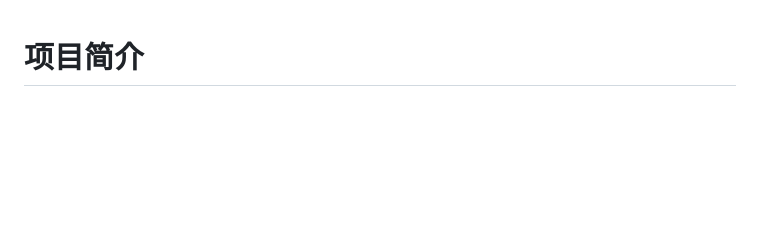
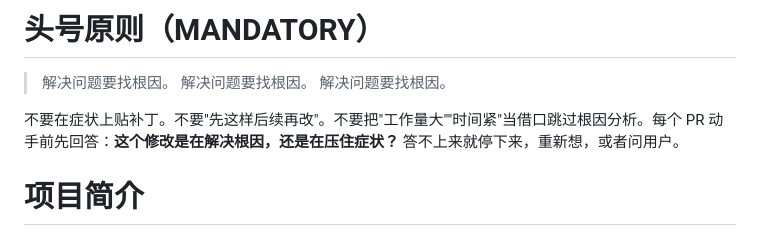
Before and after one commit to orime-org/multi-cc-im, a Markdown page: CLAUDE.md, the part around the change. Rendered like a GitHub page; blank space fills up the shorter version.

Commit message:
docs(claude.md): add MANDATORY root-cause directive at top (#77)
* docs(readme): rewrite as operational reference (split direct use / secondary dev)

Drop history and rationale narrative. Two top-level sections:

- Part 1 (Direct use): prerequisites, install, one-time setup
  (login wechat → setup-hooks), run, daemon commands, routing,
  tool permission flow, files, CLI reference, troubleshooting.
- Part 2 (Secondary development): stack, repo layout, dev
  commands, TDD rhythm, how to add a new IM/term/CLI adapter,
  DD flow, doc pointers.

Both README.md (English) and README.zh-CN.md align line-by-line.
503 → 316 lines (EN), zh-CN matches.

* fix(im-wechat): drop manually-set Content-Length header (vendor patch #6)

Symptom: every getUpdates long-poll fails with
  fetch failed (cause: invalid content-length header [code=UND_ERR_INVALID_ARG])
on Node 22 / undici 8. Daemon starts cleanly but IM never receives any reply.

Root cause: vendored buildHeaders (Tencent OpenClaw v2.1.7) manually sets
Content-Length: <byteLength> on every POST. Per the fetch spec, Content-Length
is a forbidden request header that the user agent must compute itself.
Node 22 / undici 8 strictly enforce this — earlier Node versions silently
overrode the value, so the upstream code worked there.

Fix: remove the line from buildHeaders; fetch automatically sets a correct
Content-Length for string bodies. Verified by 5 new tests (one per fetch
call site: getUpdates / sendMessage / getConfig / sendTyping + a
positive Content-Type check) that assert outgoing headers contain neither
Content-Length nor content-length.

Vendor patch #6 added to VENDOR.md so the next upstream sync preserves
the change.

* docs(claude.md): add MANDATORY root-cause directive at top

Promote "解决问题要找根因" to the very first section, ahead of the
existing "核心约束" two principles. Repeated three times so it cannot
be skimmed past. Forces every PR to answer "is this fixing the root
cause or just suppressing the symptom?" before any code is written.

Past offenders this rule responds to: PR #69 (added retry without
diagnosing the unhealthy LB IPs underneath — eventually surfaced in
PR #71); the Content-Length forbidden-header bug (PR #76) was found
fast precisely because we asked the question first.

```diff
--- a/CLAUDE.md
+++ b/CLAUDE.md
@@ -1,3 +1,11 @@
+# 头号原则（MANDATORY）
+
+> 解决问题要找根因。
+> 解决问题要找根因。
+> 解决问题要找根因。
+
+不要在症状上贴补丁。不要"先这样后续再改"。不要把"工作量大""时间紧"当借口跳过根因分析。每个 PR 动手前先回答：**这个修改是在解决根因，还是在压住症状？** 答不上来就停下来，重新想，或者问用户。
+
 # 项目简介
 
 `multi-cc-im` —— 个人本地 bridge：通过腾讯 iLink Bot API 把跑在 **WezTerm tab 里的多个 Claude Code session** 暴露到微信，实现"在公司用控制台 + 外面用微信"双客户端 + `@session` 路由 + cc 用量分析 + 多 IM/term/CLI 可扩展。
```
